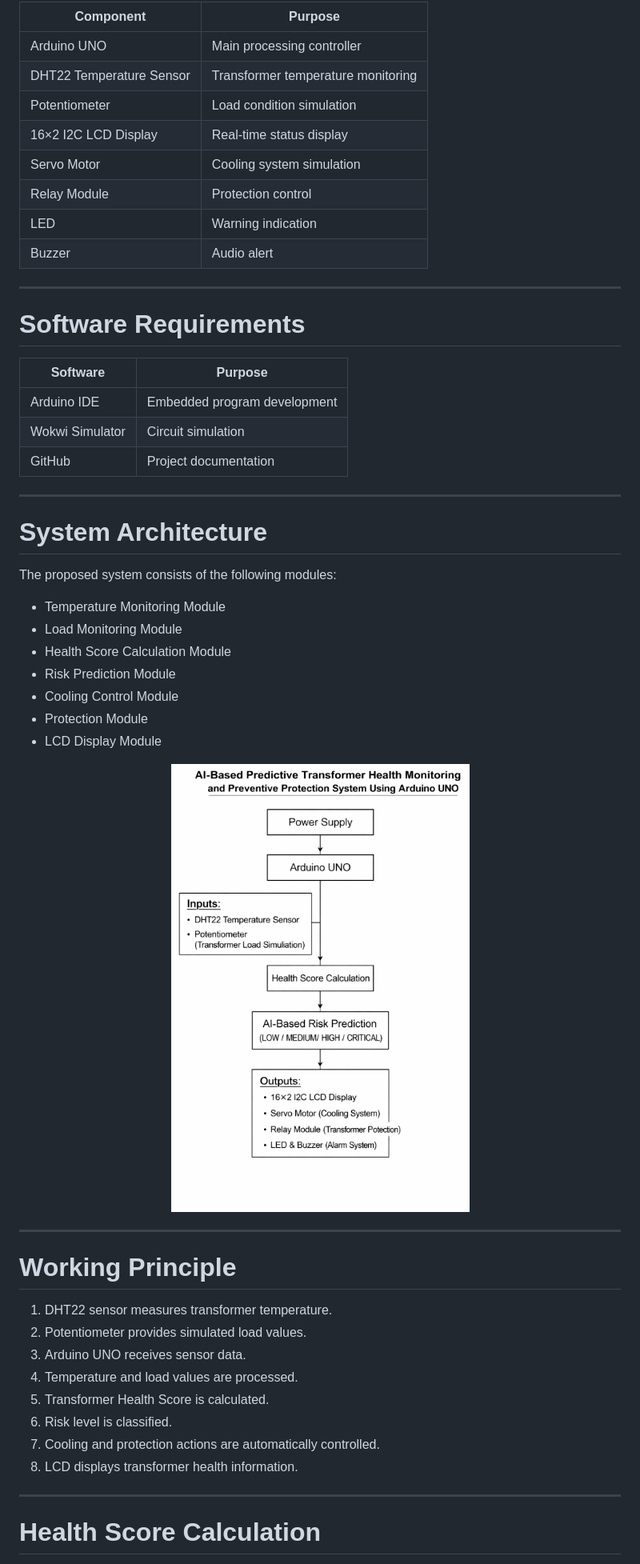
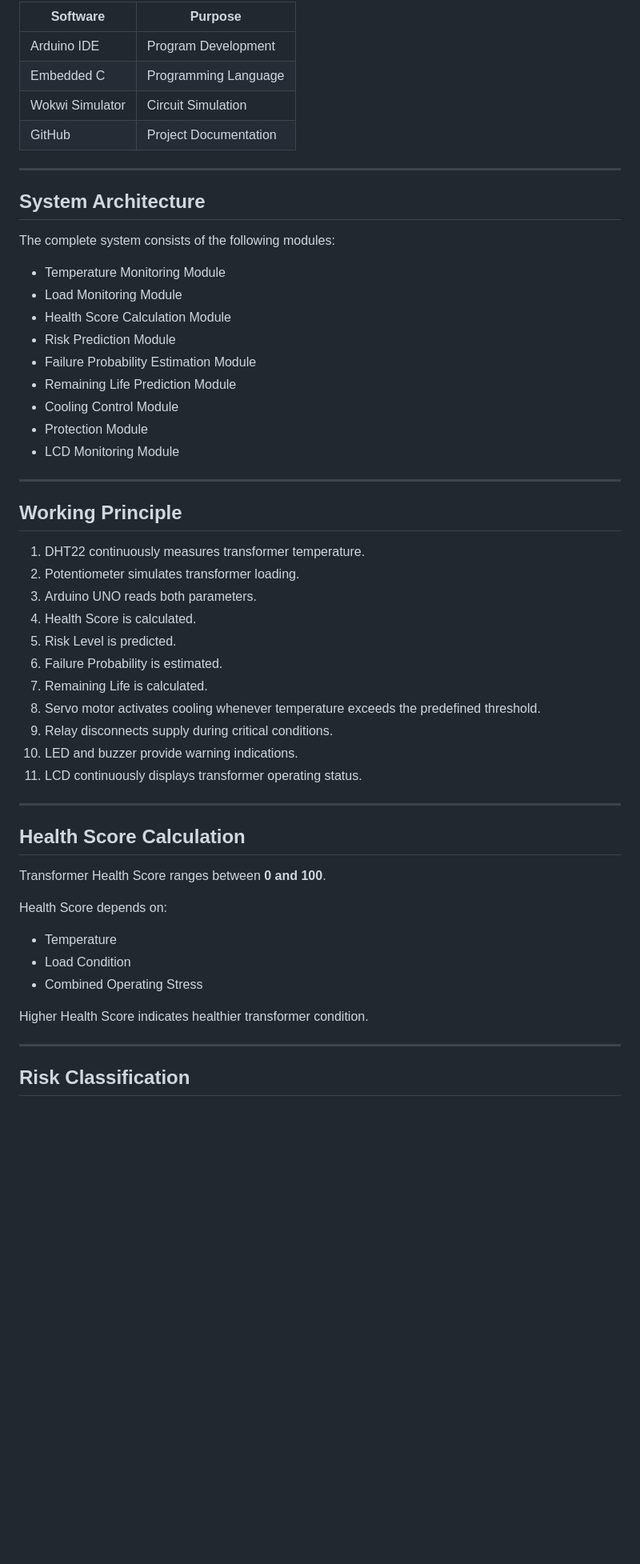
Before and after one commit to Karthi736/AI-Based-Transformer-Health-Monitoring-System, a Markdown page: README.md, the part around one of its changes. Shown at 80% size. GitHub-like rendering; blank space fills up the shorter version.

```diff
--- a/README.md
+++ b/README.md
@@ -66,57 +71,58 @@ The system provides automatic cooling control, relay-based protection, LED indic
 
-| Component                | Purpose                            |
-| ------------------------ | ---------------------------------- |
-| Arduino UNO              | Main processing controller         |
-| DHT22 Temperature Sensor | Transformer temperature monitoring |
-| Potentiometer            | Load condition simulation          |
-| 16×2 I2C LCD Display     | Real-time status display           |
-| Servo Motor              | Cooling system simulation          |
-| Relay Module             | Protection control                 |
-| LED                      | Warning indication                 |
-| Buzzer                   | Audio alert                        |
+| Software | Purpose |
+|----------|---------|
+| Arduino IDE | Program Development |
+| Embedded C | Programming Language |
+| Wokwi Simulator | Circuit Simulation |
+| GitHub | Project Documentation |
 
 ---
 
-# Software Requirements
+## System Architecture
 
-| Software        | Purpose                      |
-| --------------- | ---------------------------- |
-| Arduino IDE     | Embedded program development |
-| Wokwi Simulator | Circuit simulation           |
-| GitHub          | Project documentation        |
+The complete system consists of the following modules:
+
+- Temperature Monitoring Module
+- Load Monitoring Module
+- Health Score Calculation Module
+- Risk Prediction Module
+- Failure Probability Estimation Module
+- Remaining Life Prediction Module
+- Cooling Control Module
+- Protection Module
+- LCD Monitoring Module
 
 ---
 
-# System Architecture
+## Working Principle
 
-The proposed system consists of the following modules:
-
-* Temperature Monitoring Module
-* Load Monitoring Module
-* Health Score Calculation Module
-* Risk Prediction Module
-* Cooling Control Module
-* Protection Module
-* LCD Display Module
-
-<p align="center">
-<img src="./Images/Block_Diagram.png" width="650">
-</p>
+1. DHT22 continuously measures transformer temperature.
+2. Potentiometer simulates transformer loading.
+3. Arduino UNO reads both parameters.
+4. Health Score is calculated.
+5. Risk Level is predicted.
+6. Failure Probability is estimated.
+7. Remaining Life is calculated.
+8. Servo motor activates cooling whenever temperature exceeds the predefined threshold.
+9. Relay disconnects supply during critical conditions.
+10. LED and buzzer provide warning indications.
+11. LCD continuously displays transformer operating status.
 
 ---
 
-# Working Principle
+## Health Score Calculation
 
-1. DHT22 sensor measures transformer temperature.
-2. Potentiometer provides simulated load values.
-3. Arduino UNO receives sensor data.
-4. Temperature and load values are processed.
-5. Transformer Health Score is calculated.
-6. Risk level is classified.
-7. Cooling and protection actions are automatically controlled.
-8. LCD displays transformer health information.
+Transformer Health Score ranges between **0 and 100**.
+
+Health Score depends on:
+
+- Temperature
+- Load Condition
+- Combined Operating Stress
+
+Higher Health Score indicates healthier transformer condition.
 
 ---
 
-# Health Score Calculation
+## Risk Classification
 
```
Also changed, not shown: other parts of README.md (+129 -184 lines).
